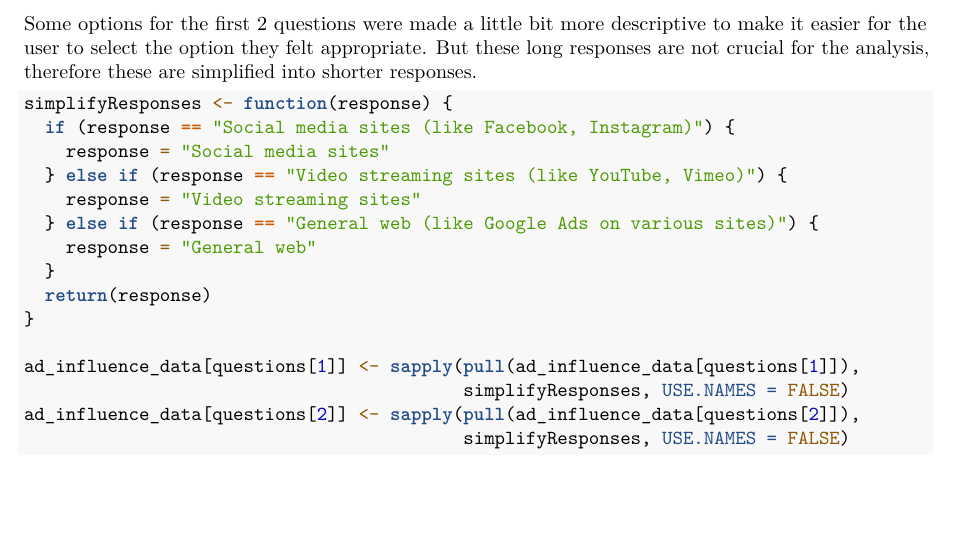
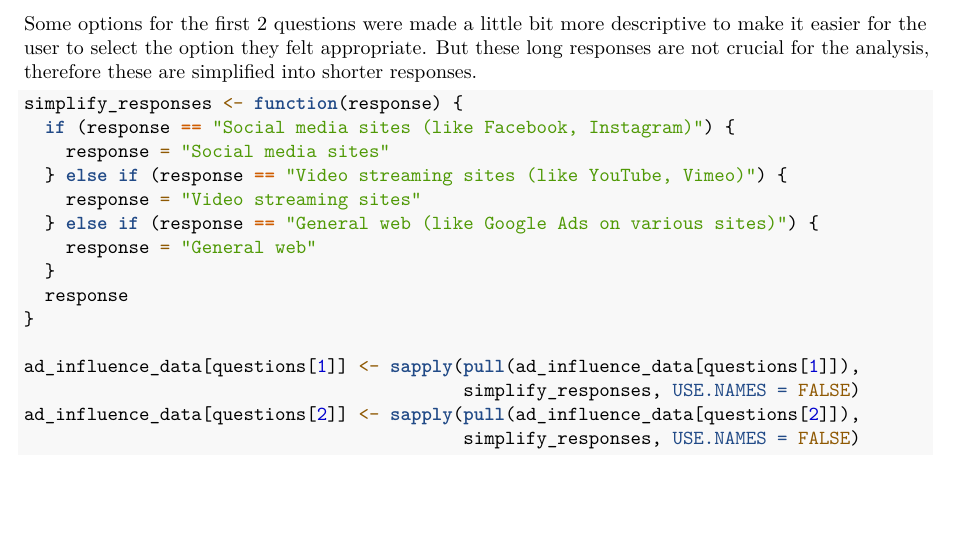
Before and after one commit to srijan-nayak/ad-influence-survey-analysis, an R Markdown document (analysis.Rmd): part of page 1 of 3, cut so that both start at the same text. Rendered offline with R 4.5, knitr and Pandoc, then LaTeX, with nearby package versions.

Commit message:
Make function adhere to tidyverse style guide

````diff
--- a/analysis.Rmd
+++ b/analysis.Rmd
@@ -46,7 +46,7 @@ these long responses are not crucial for the analysis, therefore these are
 simplified into shorter responses.
 
 ```{r}
-simplifyResponses <- function(response) {
+simplify_responses <- function(response) {
   if (response == "Social media sites (like Facebook, Instagram)") {
     response = "Social media sites"
   } else if (response == "Video streaming sites (like YouTube, Vimeo)") {
@@ -54,13 +54,13 @@ simplifyResponses <- function(response) {
   } else if (response == "General web (like Google Ads on various sites)") {
     response = "General web"
   }
-  return(response)
+  response
 }
 
 ad_influence_data[questions[1]] <- sapply(pull(ad_influence_data[questions[1]]),
-                                          simplifyResponses, USE.NAMES = FALSE)
+                                          simplify_responses, USE.NAMES = FALSE)
 ad_influence_data[questions[2]] <- sapply(pull(ad_influence_data[questions[2]]),
-                                          simplifyResponses, USE.NAMES = FALSE)
+                                          simplify_responses, USE.NAMES = FALSE)
 ```
 
 # Platform with the most ads
````
